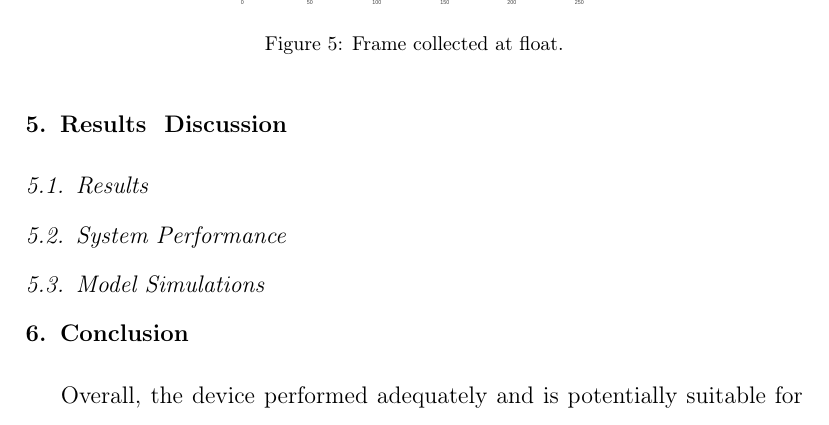
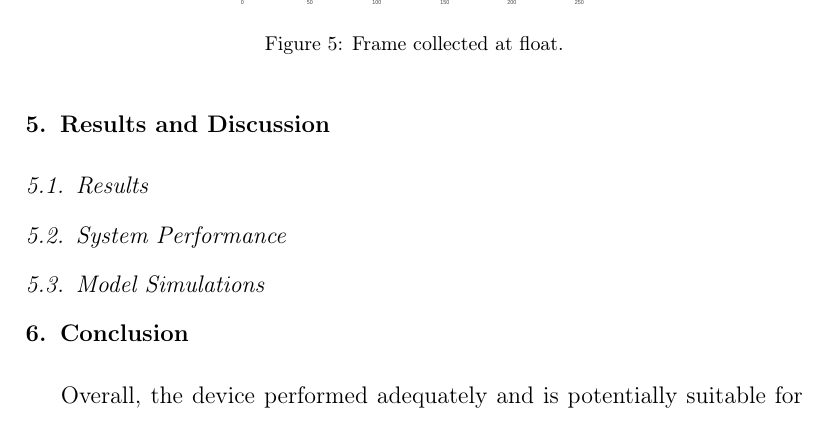
Before and after one commit to UH-MiniPix-Collaboration/MiniPIX, a LaTeX paper (paper/MiniPIX.tex, which reads paper/Discussion.tex): part of page 7 of 9, cut so that both start at the same text. Compiled offline with pdfLaTeX.

Commit message:
minor error fixed for Discussion.tex
its ready to compile again

```diff
--- a/paper/Discussion.tex
+++ b/paper/Discussion.tex
@@ -1,4 +1,4 @@
-\section{Results & Discussion}
+\section{Results and Discussion}
 \subsection{Results}
 %
 %Report results first, including figures, particle count, dose, altitude, and temperatures.
```
